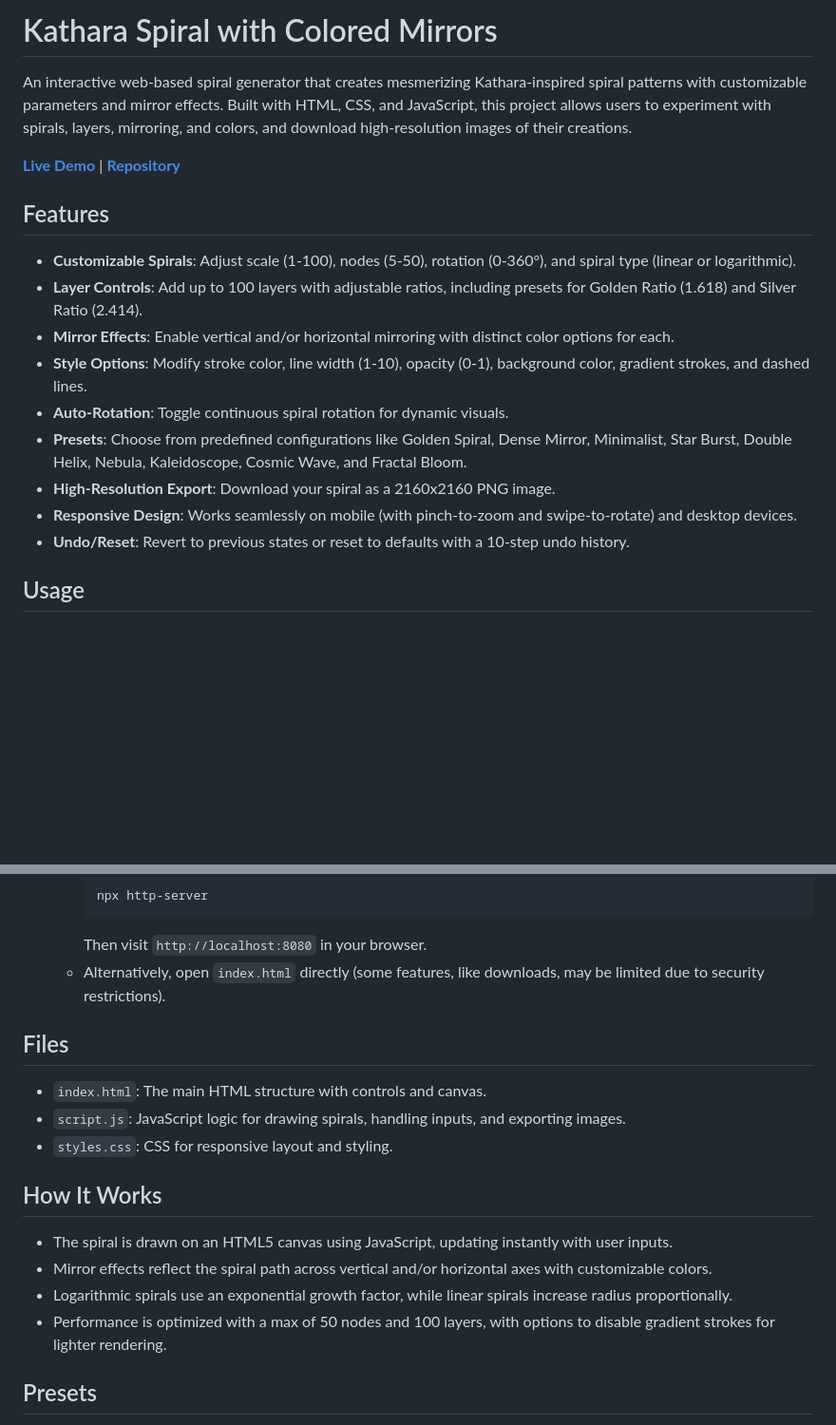
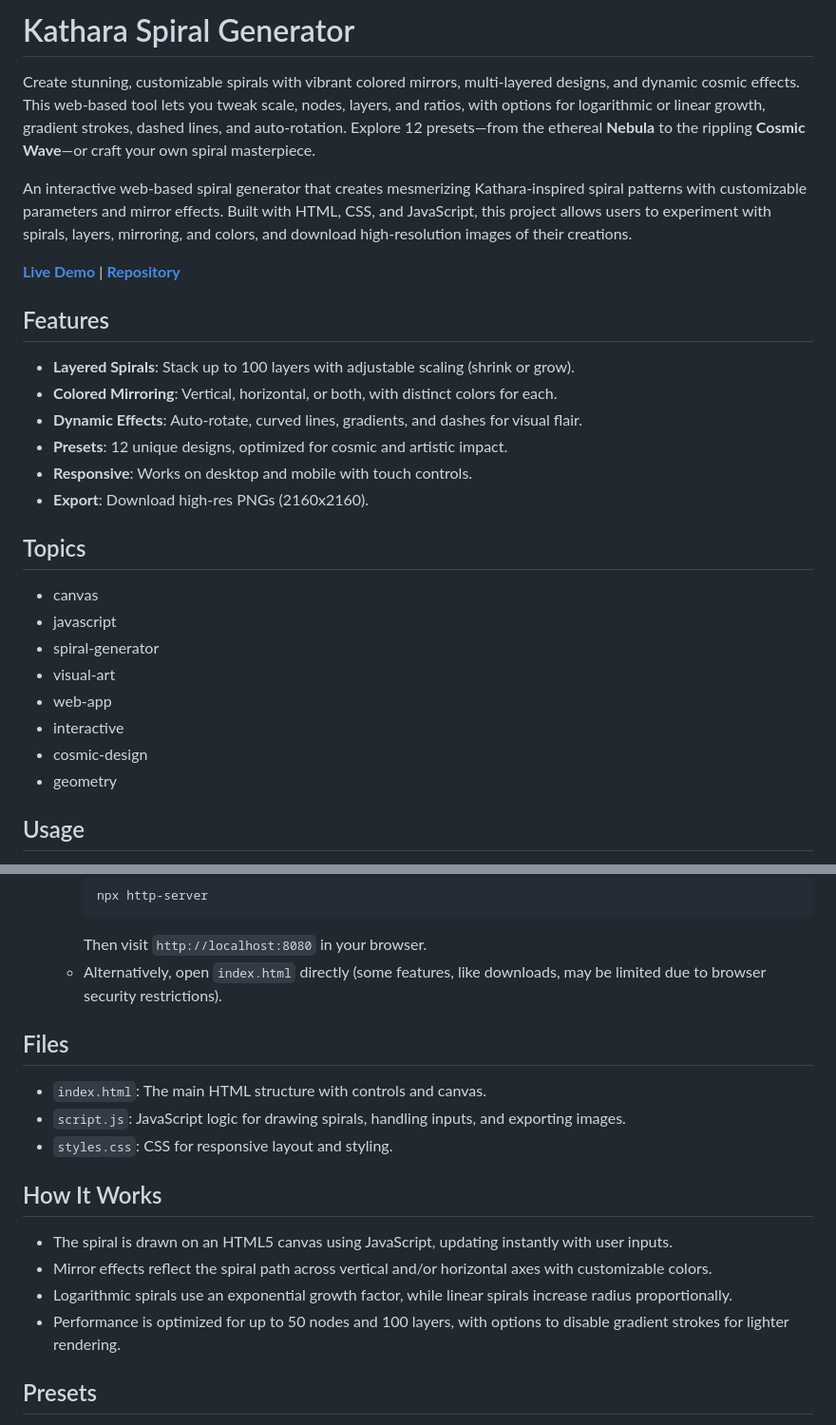
Before and after one commit to jasonbra1n/kathara-spiral, a Markdown page: README.md, 2 parts joined by grey strips. Shown: that part at 95% size. GitHub-like rendering; blank space fills up the shorter version.

````diff
--- a/README.md
+++ b/README.md
@@ -1,4 +1,6 @@
-# Kathara Spiral with Colored Mirrors
+# Kathara Spiral Generator
+
+Create stunning, customizable spirals with vibrant colored mirrors, multi-layered designs, and dynamic cosmic effects. This web-based tool lets you tweak scale, nodes, layers, and ratios, with options for logarithmic or linear growth, gradient strokes, dashed lines, and auto-rotation. Explore 12 presets—from the ethereal **Nebula** to the rippling **Cosmic Wave**—or craft your own spiral masterpiece.
 
 An interactive web-based spiral generator that creates mesmerizing Kathara-inspired spiral patterns with customizable parameters and mirror effects. Built with HTML, CSS, and JavaScript, this project allows users to experiment with spirals, layers, mirroring, and colors, and download high-resolution images of their creations.
 
@@ -6,15 +8,23 @@ An interactive web-based spiral generator that creates mesmerizing Kathara-inspi
 
 ## Features
 
-- **Customizable Spirals**: Adjust scale (1-100), nodes (5-50), rotation (0-360°), and spiral type (linear or logarithmic).
-- **Layer Controls**: Add up to 100 layers with adjustable ratios, including presets for Golden Ratio (1.618) and Silver Ratio (2.414).
-- **Mirror Effects**: Enable vertical and/or horizontal mirroring with distinct color options for each.
-- **Style Options**: Modify stroke color, line width (1-10), opacity (0-1), background color, gradient strokes, and dashed lines.
-- **Auto-Rotation**: Toggle continuous spiral rotation for dynamic visuals.
-- **Presets**: Choose from predefined configurations like Golden Spiral, Dense Mirror, Minimalist, Star Burst, Double Helix, Nebula, Kaleidoscope, Cosmic Wave, and Fractal Bloom.
-- **High-Resolution Export**: Download your spiral as a 2160x2160 PNG image.
-- **Responsive Design**: Works seamlessly on mobile (with pinch-to-zoom and swipe-to-rotate) and desktop devices.
-- **Undo/Reset**: Revert to previous states or reset to defaults with a 10-step undo history.
+- **Layered Spirals**: Stack up to 100 layers with adjustable scaling (shrink or grow).
+- **Colored Mirroring**: Vertical, horizontal, or both, with distinct colors for each.
+- **Dynamic Effects**: Auto-rotate, curved lines, gradients, and dashes for visual flair.
+- **Presets**: 12 unique designs, optimized for cosmic and artistic impact.
+- **Responsive**: Works on desktop and mobile with touch controls.
+- **Export**: Download high-res PNGs (2160x2160).
+
+## Topics
+
+- canvas
+- javascript
+- spiral-generator
+- visual-art
+- web-app
+- interactive
+- cosmic-design
+- geometry
 
 ## Usage
 
@@ -44,7 +54,7 @@ To run this project locally:
      npx http-server
      ```
      Then visit `http://localhost:8080` in your browser.
-   - Alternatively, open `index.html` directly (some features, like downloads, may be limited due to security restrictions).
+   - Alternatively, open `index.html` directly (some features, like downloads, may be limited due to browser security restrictions).
 
 ## Files
 
@@ -57,7 +67,7 @@ To run this project locally:
 - The spiral is drawn on an HTML5 canvas using JavaScript, updating instantly with user inputs.
 - Mirror effects reflect the spiral path across vertical and/or horizontal axes with customizable colors.
 - Logarithmic spirals use an exponential growth factor, while linear spirals increase radius proportionally.
-- Performance is optimized with a max of 50 nodes and 100 layers, with options to disable gradient strokes for lighter rendering.
+- Performance is optimized for up to 50 nodes and 100 layers, with options to disable gradient strokes for lighter rendering.
 
 ## Presets
 
````
Also changed, not shown: other parts of README.md (+0 -1 lines).
